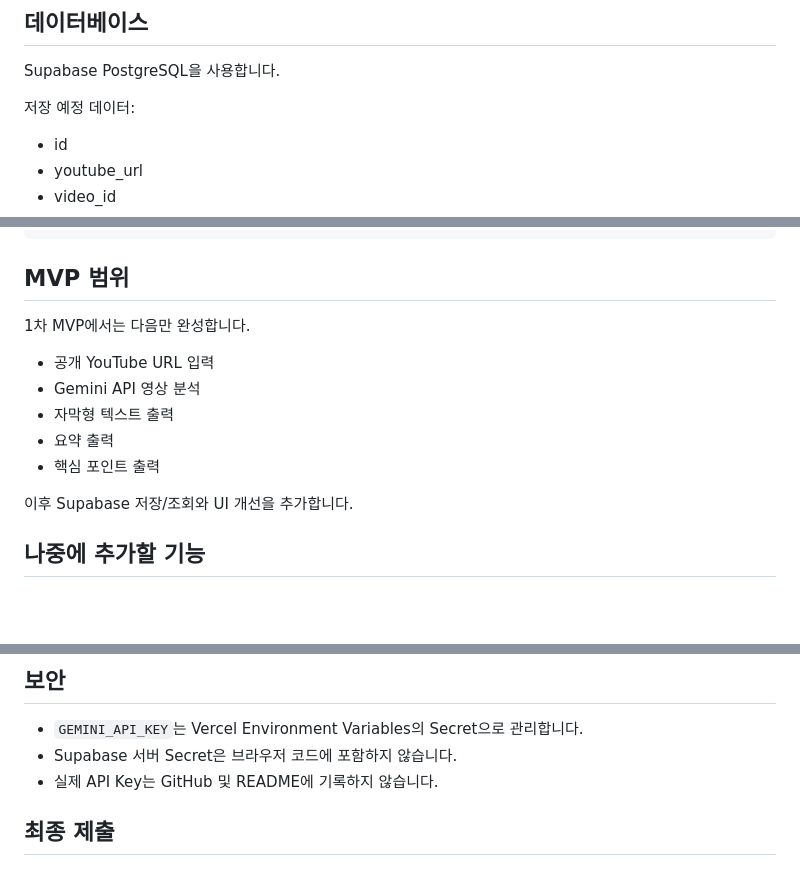
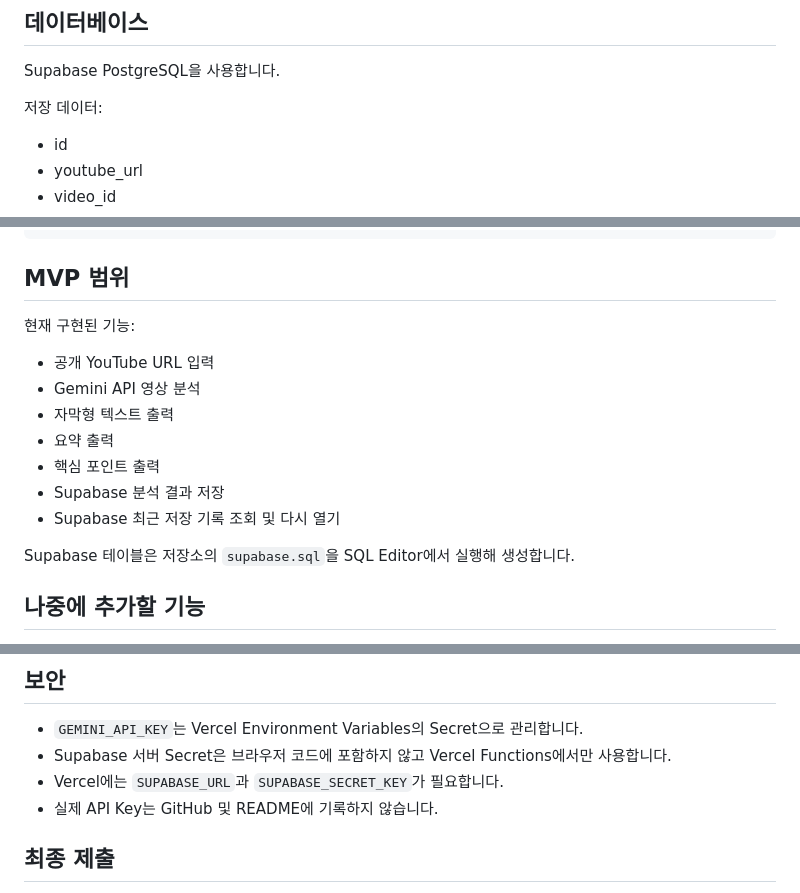
Before and after one commit to Cherrytastdonut/tubenote-ai, a Markdown page: README.md, 3 parts joined by grey strips. Drawn GitHub-style; blank space fills up the shorter version.

Commit message:
docs: update Supabase implementation

````diff
--- a/README.md
+++ b/README.md
@@ -40,7 +40,7 @@ Vercel Environment Variables:
 ## 데이터베이스
 Supabase PostgreSQL을 사용합니다.
 
-저장 예정 데이터:
+저장 데이터:
 - id
 - youtube_url
 - video_id
@@ -93,14 +93,16 @@ tubenote-ai/
 ```
 
 ## MVP 범위
-1차 MVP에서는 다음만 완성합니다.
+현재 구현된 기능:
 - 공개 YouTube URL 입력
 - Gemini API 영상 분석
 - 자막형 텍스트 출력
 - 요약 출력
 - 핵심 포인트 출력
+- Supabase 분석 결과 저장
+- Supabase 최근 저장 기록 조회 및 다시 열기
 
-이후 Supabase 저장/조회와 UI 개선을 추가합니다.
+Supabase 테이블은 저장소의 `supabase.sql`을 SQL Editor에서 실행해 생성합니다.
 
 ## 나중에 추가할 기능
 - 실제 동영상 파일 업로드
@@ -126,7 +128,8 @@ https://tubenote-ai.vercel.app
 
 ## 보안
 - `GEMINI_API_KEY`는 Vercel Environment Variables의 Secret으로 관리합니다.
-- Supabase 서버 Secret은 브라우저 코드에 포함하지 않습니다.
+- Supabase 서버 Secret은 브라우저 코드에 포함하지 않고 Vercel Functions에서만 사용합니다.
+- Vercel에는 `SUPABASE_URL`과 `SUPABASE_SECRET_KEY`가 필요합니다.
 - 실제 API Key는 GitHub 및 README에 기록하지 않습니다.
 
 ## 최종 제출
````
